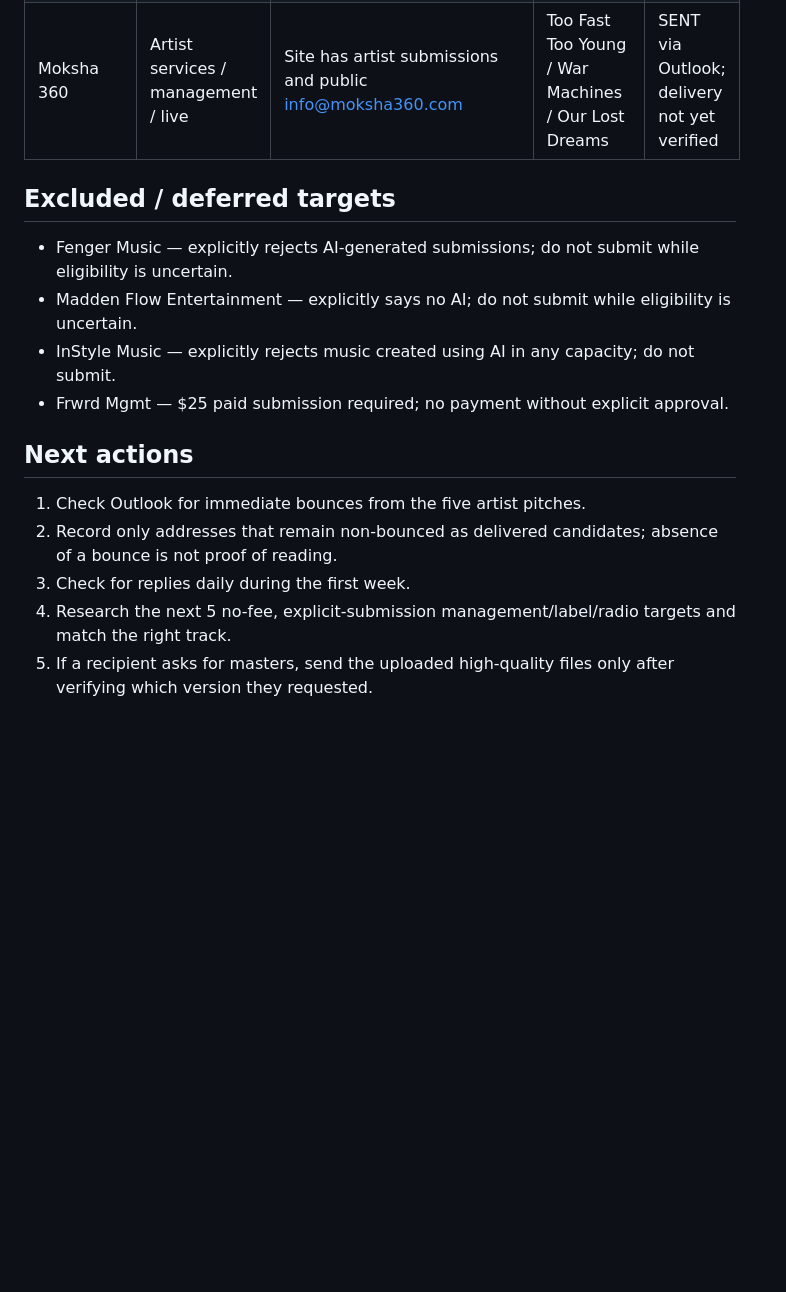
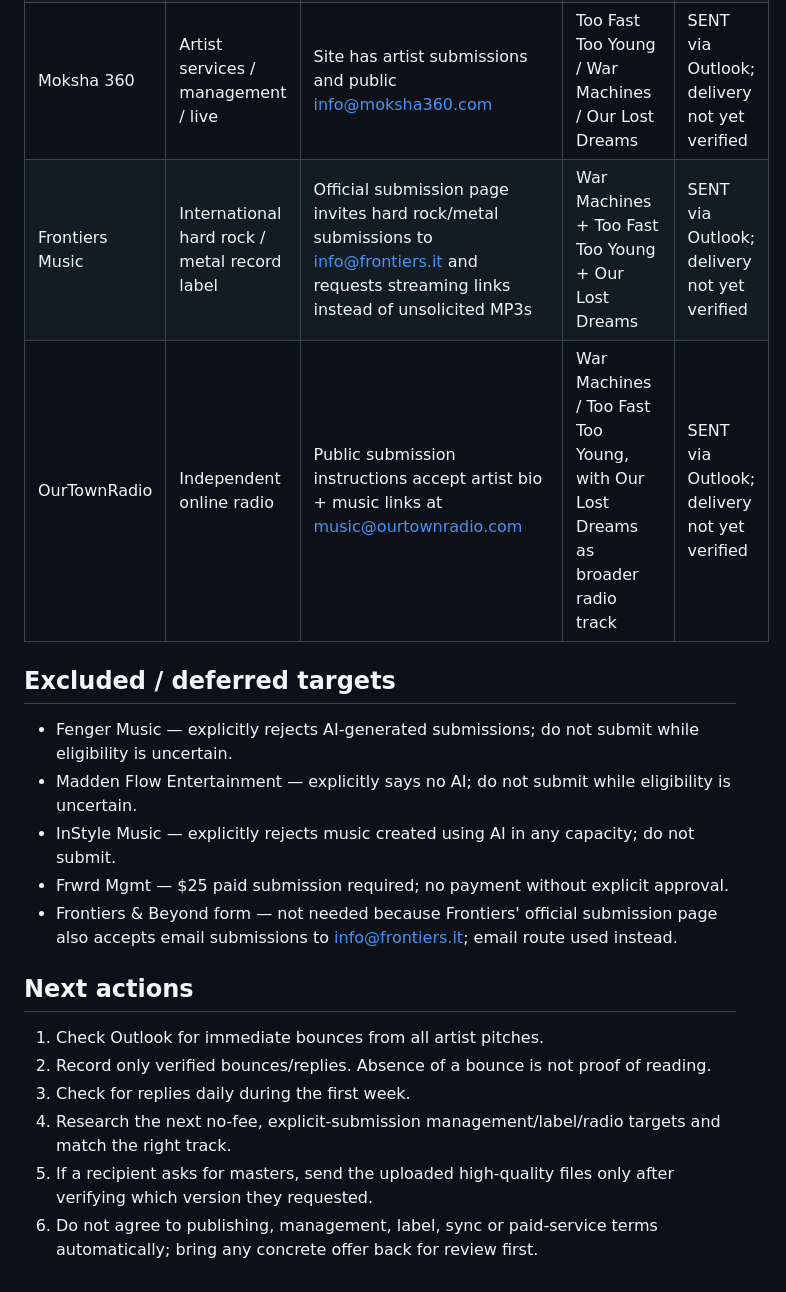
Before and after one commit to kamdridi-lgtm/kamdridi-video-platform, a Markdown page: docs/ARTIST_OUTREACH.md, the part around the change. Drawn GitHub-style; blank space fills up the shorter version.

Commit message:
Expand verified artist outreach targets

```diff
--- a/docs/ARTIST_OUTREACH.md
+++ b/docs/ARTIST_OUTREACH.md
@@ -32,16 +32,20 @@ Create real opportunities for KAM DRIDI as an artist: management, label support,
 | Skald Records | Record label / artist management | Site explicitly says submit music to info@skaldrecords.com | War Machines | SENT via Outlook; delivery not yet verified |
 | Expolive Project | Management / publishing / label / live | Site invites artists seeking management, publishing, label, distro or live opportunities; claudio@expoliveproject.com | Too Fast Too Young + War Machines | SENT via Outlook; delivery not yet verified |
 | Moksha 360 | Artist services / management / live | Site has artist submissions and public info@moksha360.com | Too Fast Too Young / War Machines / Our Lost Dreams | SENT via Outlook; delivery not yet verified |
+| Frontiers Music | International hard rock / metal record label | Official submission page invites hard rock/metal submissions to info@frontiers.it and requests streaming links instead of unsolicited MP3s | War Machines + Too Fast Too Young + Our Lost Dreams | SENT via Outlook; delivery not yet verified |
+| OurTownRadio | Independent online radio | Public submission instructions accept artist bio + music links at music@ourtownradio.com | War Machines / Too Fast Too Young, with Our Lost Dreams as broader radio track | SENT via Outlook; delivery not yet verified |
 
 ## Excluded / deferred targets
 - Fenger Music — explicitly rejects AI-generated submissions; do not submit while eligibility is uncertain.
 - Madden Flow Entertainment — explicitly says no AI; do not submit while eligibility is uncertain.
 - InStyle Music — explicitly rejects music created using AI in any capacity; do not submit.
 - Frwrd Mgmt — $25 paid submission required; no payment without explicit approval.
+- Frontiers & Beyond form — not needed because Frontiers' official submission page also accepts email submissions to info@frontiers.it; email route used instead.
 
 ## Next actions
-1. Check Outlook for immediate bounces from the five artist pitches.
-2. Record only addresses that remain non-bounced as delivered candidates; absence of a bounce is not proof of reading.
+1. Check Outlook for immediate bounces from all artist pitches.
+2. Record only verified bounces/replies. Absence of a bounce is not proof of reading.
 3. Check for replies daily during the first week.
-4. Research the next 5 no-fee, explicit-submission management/label/radio targets and match the right track.
+4. Research the next no-fee, explicit-submission management/label/radio targets and match the right track.
 5. If a recipient asks for masters, send the uploaded high-quality files only after verifying which version they requested.
+6. Do not agree to publishing, management, label, sync or paid-service terms automatically; bring any concrete offer back for review first.
```
